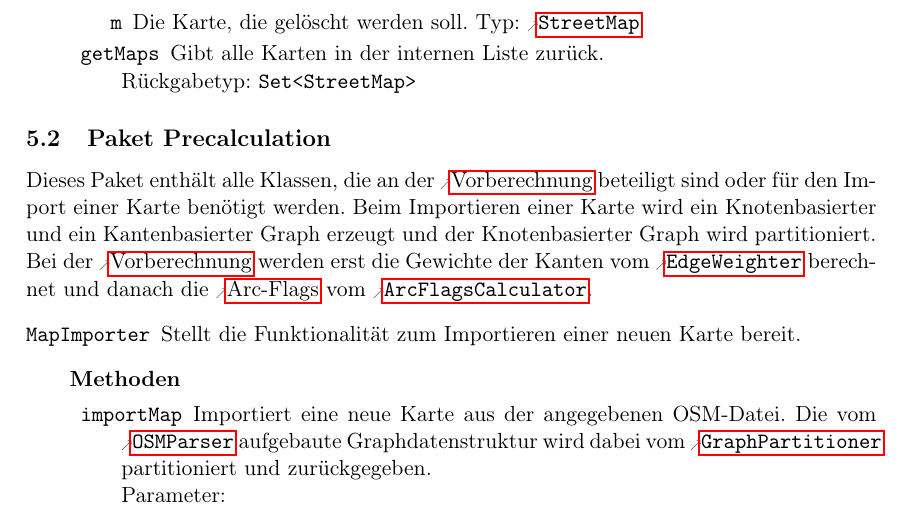
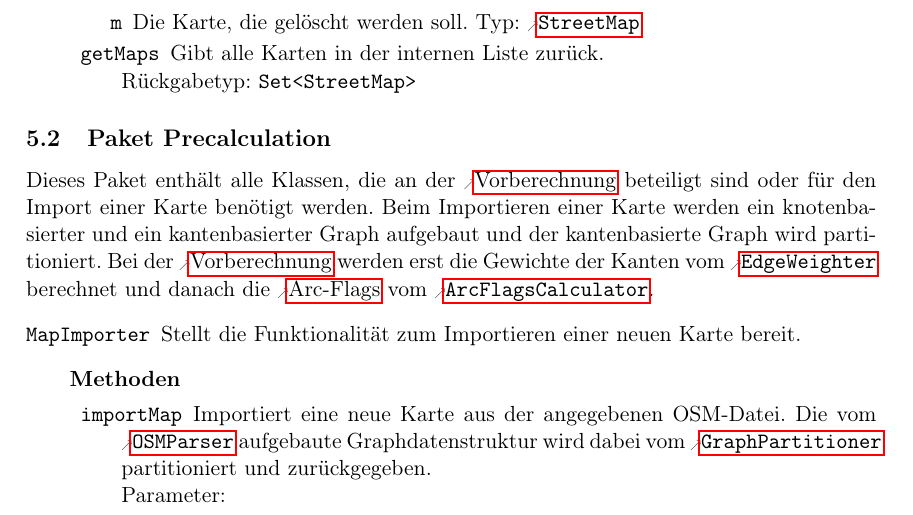
Before and after one commit to routeKIT/routeKIT, a LaTeX document (entwurf/entwurf.tex): part of page 7 of 22, cut so that both start at the same text. Compiled offline with pdfLaTeX.

Commit message:
Entwurf: fix package Precalculation documentation
The edge-based graph, not the regular graph, is weighted.

```diff
--- a/entwurf/entwurf.tex
+++ b/entwurf/entwurf.tex
@@ -750,7 +750,7 @@ Bezeichner und weiterer Code sind in \code{dicktengleicher Schrift} gesetzt.
 
 \package{Precalculation}{
   Dieses Paket enthält alle Klassen, die an der \gls{vorberechnung} beteiligt sind oder für den Import einer Karte benötigt werden.
-  Beim Importieren einer Karte wird ein Knotenbasierter und ein Kantenbasierter Graph erzeugt und der Knotenbasierter Graph wird partitioniert.
+  Beim Importieren einer Karte werden ein knotenbasierter und ein kantenbasierter Graph aufgebaut und der kantenbasierte Graph wird partitioniert.
   Bei der \gls{vorberechnung} werden erst die Gewichte der Kanten vom \reftype{EdgeWeighter} berechnet und danach die \gls{arc} vom \reftype{ArcFlagsCalculator}.
   % TODO kurze erklärung, wie die vorberechnung läuft (gemacht)
 }
```
